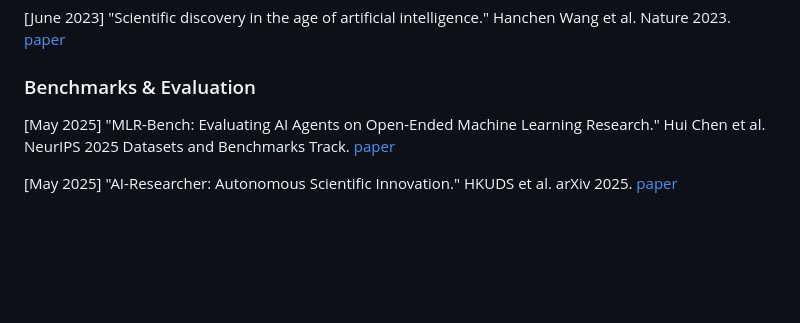
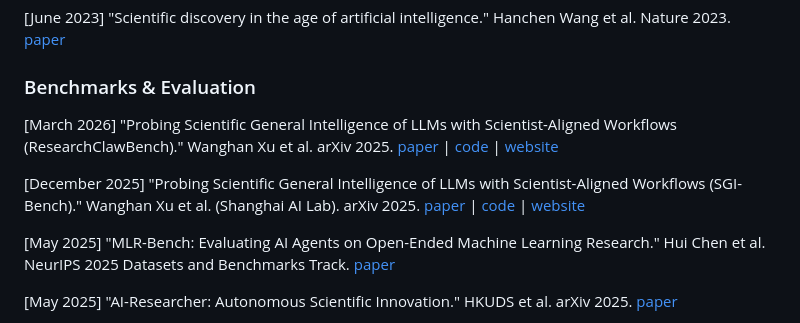
Before and after one commit to zoedsy/awesome-science-agents, a Markdown page: README.md, the part around the change. Drawn GitHub-style; blank space fills up the shorter version.

Commit message:
Add new benchmarks and evaluation papers to README

```diff
--- a/README.md
+++ b/README.md
@@ -32,6 +32,10 @@ We're continually improving and expanding this collection. If you find relevant
 [June 2023] "Scientific discovery in the age of artificial intelligence." Hanchen Wang et al. Nature 2023. [paper](https://www.nature.com/articles/s41586-023-06221-2)
 
 ### Benchmarks & Evaluation
+
+[March 2026] "Probing Scientific General Intelligence of LLMs with Scientist-Aligned Workflows (ResearchClawBench)." Wanghan Xu et al. arXiv 2025. [paper](https://arxiv.org/abs/2512.16969) | [code](https://github.com/InternScience/ResearchClawBench) | [website](https://internscience.github.io/ResearchClawBench-Home/)
+
+[December 2025] "Probing Scientific General Intelligence of LLMs with Scientist-Aligned Workflows (SGI-Bench)." Wanghan Xu et al. (Shanghai AI Lab). arXiv 2025. [paper](https://arxiv.org/abs/2512.16969) | [code](https://github.com/InternScience/SGI-Bench) | [website](https://internscience.github.io/SGI-Page/)
 
 [May 2025] "MLR-Bench: Evaluating AI Agents on Open-Ended Machine Learning Research." Hui Chen et al. NeurIPS 2025 Datasets and Benchmarks Track. [paper](https://arxiv.org/abs/2505.19955)
 
```
